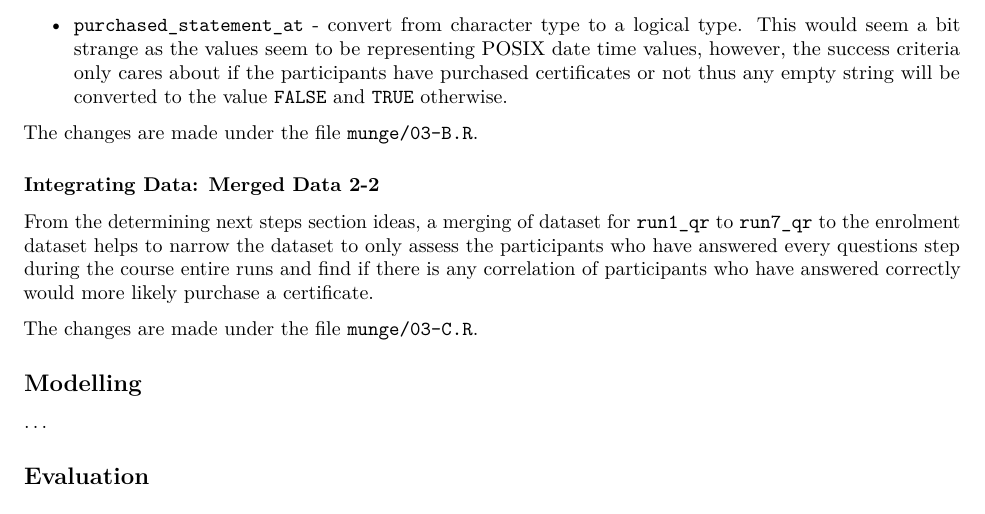
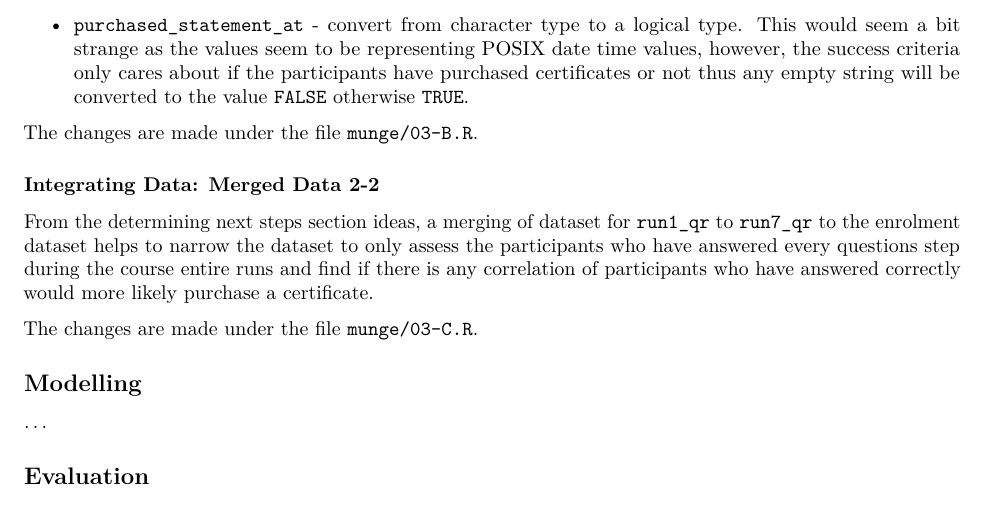
Before and after one commit to Srking501/futurelearn_mooc, an R Markdown document (reports/csc8631_report.Rmd): part of page 14 of 14, cut so that both start at the same text. The pictures show the output file reports/csc8631_report.pdf that the author committed with the source.

Commit message:
update wording in "Data Preparation 2"

```diff
--- a/reports/csc8631_report.Rmd
+++ b/reports/csc8631_report.Rmd
@@ -1010,8 +1010,7 @@ would seem a bit strange as the values seem to be representing
 values, however, the
 [success criteria](#determining-business-objectives-business-success-criteria-2)
 only cares about if the participants have purchased certificates or not
-thus any empty string will be converted to the value `FALSE` and `TRUE`
-otherwise.
+thus any empty string will be converted to the value `FALSE` otherwise `TRUE`.
 
 The changes are made under the file `munge/03-B.R`.
 
```
Also changed, not shown: reports/csc8631_report.pdf.
